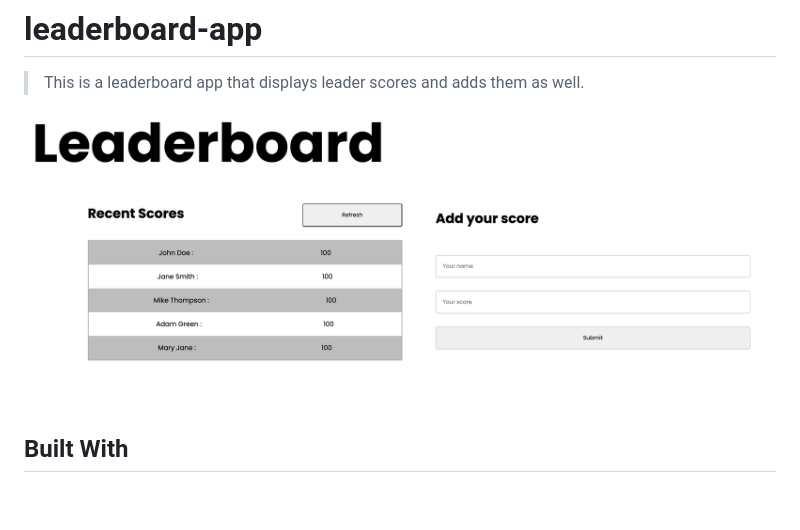
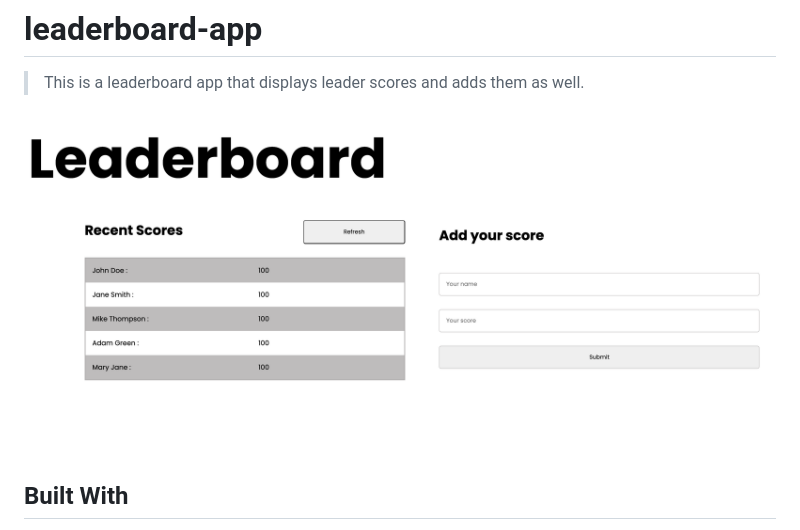
Before and after one commit to billionsjoel/leaderboard-app, a Markdown page: README.md, the part around the change. Drawn GitHub-style; pictures changed too: app-screenshot1.png (added); blank space fills up the shorter version.

Commit message:
Add app screenshot

```diff
--- a/README.md
+++ b/README.md
@@ -5,7 +5,7 @@
 
 > This is a leaderboard app that displays leader scores and adds them as well.
 
-![screenshot](./app-screenshot.png)
+![screenshot](./app-screenshot1.png)
 
 ## Built With
 
```
Also changed, not shown: 1 other file.
